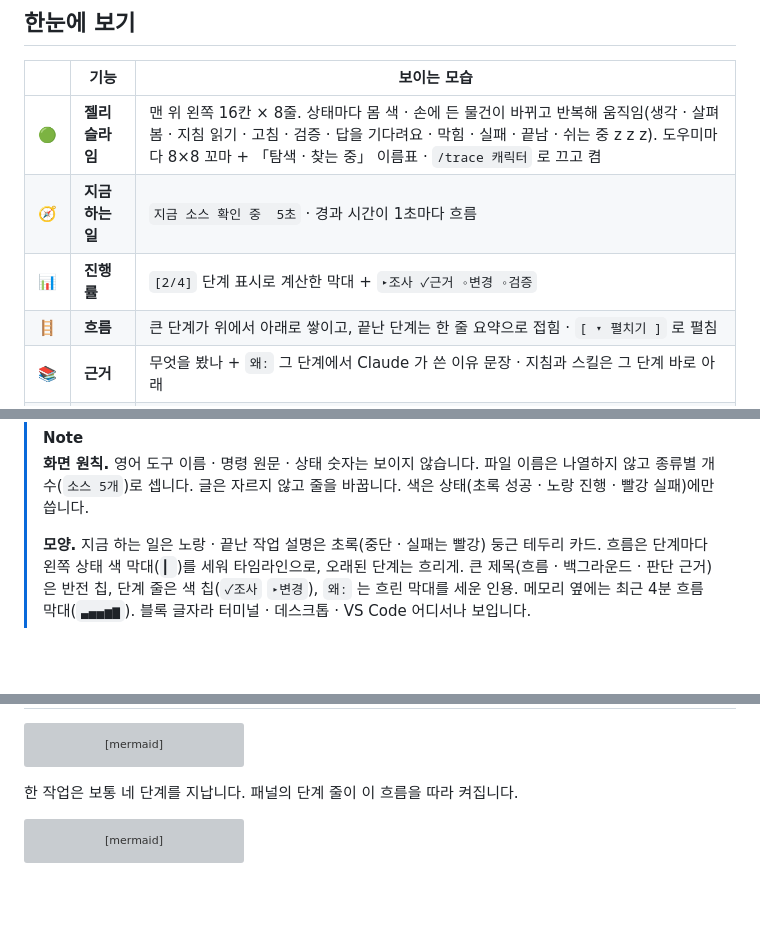
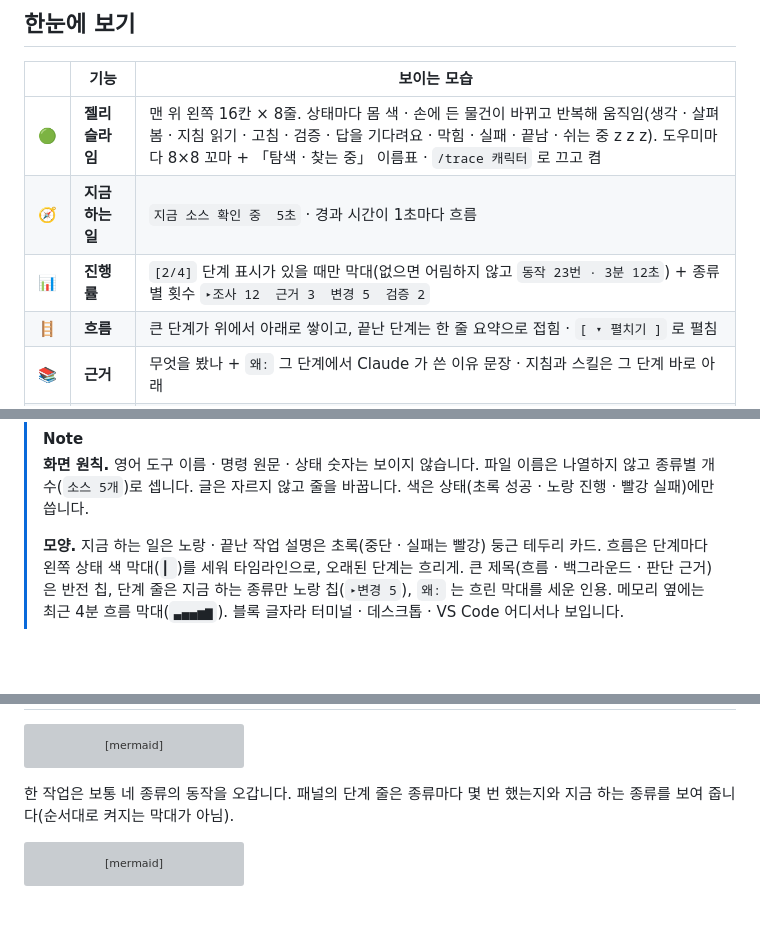
Before and after one commit to dpfla8628/claude-live-trace, a Markdown page: README.md, 3 parts joined by grey strips. Drawn GitHub-style; grey boxes are pictures that could not be loaded.

````diff
--- a/README.md
+++ b/README.md
@@ -54,7 +54,7 @@ live-trace 는 이 **보이지 않는 과정**을 옆 패널에 실시간으로
 |:-:|---|---|
 | 🟢 | **젤리 슬라임** | 맨 위 왼쪽 16칸 × 8줄. 상태마다 몸 색 · 손에 든 물건이 바뀌고 반복해 움직임(생각 · 살펴봄 · 지침 읽기 · 고침 · 검증 · 답을 기다려요 · 막힘 · 실패 · 끝남 · 쉬는 중 z z z). 도우미마다 8×8 꼬마 + 「탐색 · 찾는 중」 이름표 · `/trace 캐릭터` 로 끄고 켬 |
 | 🧭 | **지금 하는 일** | `지금 소스 확인 중  5초` · 경과 시간이 1초마다 흐름 |
-| 📊 | **진행률** | `[2/4]` 단계 표시로 계산한 막대 + `▸조사 ✓근거 ◦변경 ◦검증` |
+| 📊 | **진행률** | `[2/4]` 단계 표시가 있을 때만 막대(없으면 어림하지 않고 `동작 23번 · 3분 12초`) + 종류별 횟수 `▸조사 12  근거 3  변경 5  검증 2` |
 | 🪜 | **흐름** | 큰 단계가 위에서 아래로 쌓이고, 끝난 단계는 한 줄 요약으로 접힘 · `[ ▾ 펼치기 ]` 로 펼침 |
 | 📚 | **근거** | 무엇을 봤나 + `왜:` 그 단계에서 Claude 가 쓴 이유 문장 · 지침과 스킬은 그 단계 바로 아래 |
 | ⚑ | **훅 · 규칙** | 설정 훅이 막음 · 확인을 물음 · 고침 · 지시를 덧붙임, 그리고 불러온 규칙 문서(CLAUDE.md 등)와 그 이유 |
@@ -73,7 +73,7 @@ live-trace 는 이 **보이지 않는 과정**을 옆 패널에 실시간으로
 >
 > **모양.** 지금 하는 일은 노랑 · 끝난 작업 설명은 초록(중단 · 실패는 빨강) 둥근 테두리 카드.
 > 흐름은 단계마다 왼쪽 상태 색 막대(`▎`)를 세워 타임라인으로, 오래된 단계는 흐리게.
-> 큰 제목(흐름 · 백그라운드 · 판단 근거)은 반전 칩, 단계 줄은 색 칩(` ✓조사 ` ` ▸변경 `), `왜:` 는 흐린 막대를 세운 인용.
+> 큰 제목(흐름 · 백그라운드 · 판단 근거)은 반전 칩, 단계 줄은 지금 하는 종류만 노랑 칩(` ▸변경 5 `), `왜:` 는 흐린 막대를 세운 인용.
 > 메모리 옆에는 최근 4분 흐름 막대(`▃▄▄▅▆`). 블록 글자라 터미널 · 데스크톱 · VS Code 어디서나 보입니다.
 
 <br>
@@ -291,7 +303,7 @@ flowchart LR
     G --> H(["「어떻게 했어?」<br/>스킬 · 지침 · 근거로 답"])
 ```
 
-한 작업은 보통 네 단계를 지납니다. 패널의 단계 줄이 이 흐름을 따라 켜집니다.
+한 작업은 보통 네 종류의 동작을 오갑니다. 패널의 단계 줄은 종류마다 몇 번 했는지와 지금 하는 종류를 보여 줍니다(순서대로 켜지는 막대가 아님).
 
 ```mermaid
 flowchart LR
````
Also changed, not shown: other parts of README.md (+20 -8 lines), .claude-plugin/icon.png (added), 5 other files.
